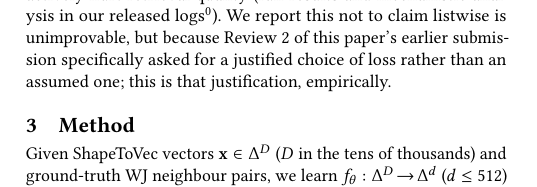
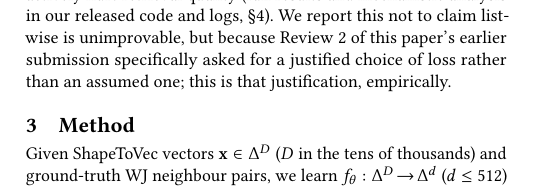
Before and after one commit to ruban-ai/polygon-ann-ml-embeddings, a LaTeX paper (term_project/SigSpatial/full_paper/sigconf.tex): part of one column of page 2 of 6, cut at the place of the change. Compiled offline with pdfLaTeX.

Commit message:
auto: sigconf.tex

```diff
--- a/term_project/SigSpatial/full_paper/sigconf.tex
+++ b/term_project/SigSpatial/full_paper/sigconf.tex
@@ -200,8 +200,8 @@ literature (sequential/curriculum Matryoshka training~\cite{smec25}, an RKD-styl
 angle-wise geometric term~\cite{park19rkd}, cross-batch hard-negative
 memory~\cite{smec25}, learnable dimension selection~\cite{smec25}, and
 cross-dimension self-distillation~\cite{mipic25}); none improved on plain listwise,
-and three actively hurt retrieval quality (full results and mechanistic analysis
-in our released logs\footnotemark[\value{footnote}]). We report this not to claim
+and three actively hurt retrieval quality (full results and mechanistic analysis in
+our released code and logs, \S\ref{sec:exp}). We report this not to claim
 listwise is unimprovable, but because Review 2 of this paper's earlier submission
 specifically asked for a justified choice of loss rather than an assumed one; this
 is that justification, empirically.
```
